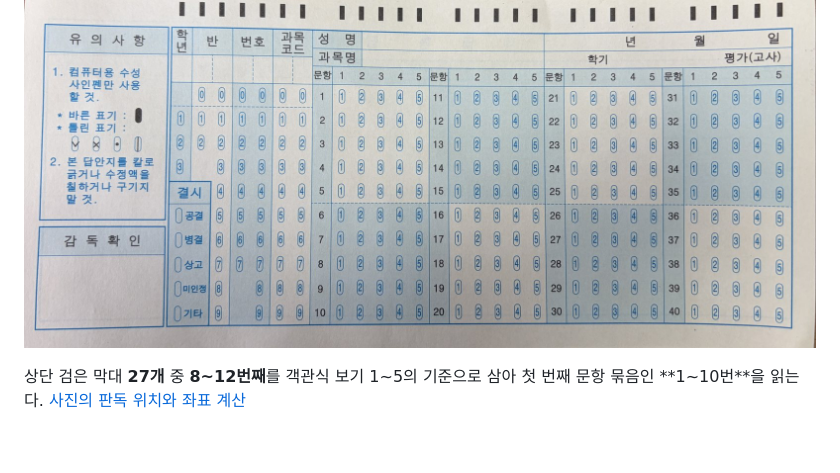
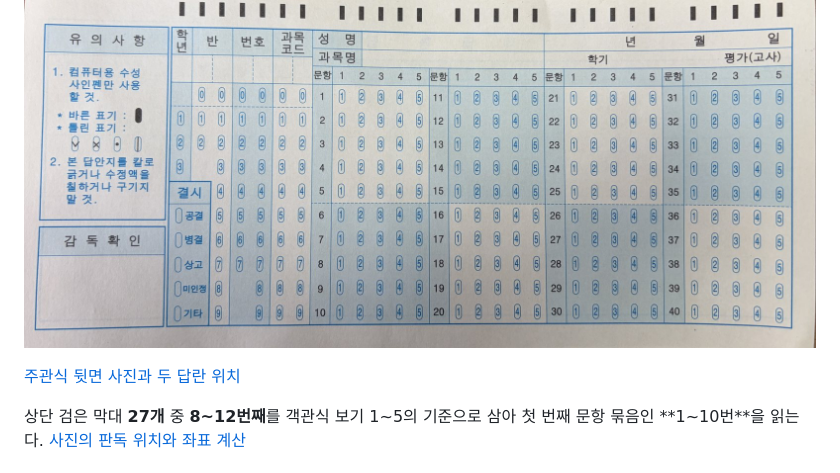
Before and after one commit to yumyum1215/26SoC_Term_Project_OMR_Reader, a Markdown page: README.md, the part around the change. Drawn GitHub-style; blank space fills up the shorter version.

```diff
--- a/README.md
+++ b/README.md
@@ -33,6 +33,8 @@ flowchart LR
 
 [![실제 OMR 카드 앞면. 상단 검은 막대와 객관식 1~40번이 보인다.](docs/images/omr-card-front.jpg)](docs/omr-card.md)
 
+[주관식 뒷면 사진과 두 답란 위치](docs/omr-card.md#뒷면-주관식-답란)
+
 상단 검은 막대 **27개** 중 **8~12번째**를 객관식 보기 1~5의 기준으로 삼아 첫 번째 문항 묶음인 **1~10번**을 읽는다. [사진의 판독 위치와 좌표 계산](docs/omr-card.md)
 
 ## 과목코드
```
Also changed, not shown: docs/omr-card.md (+8 -0 lines), term_project/README.md (+1 -1 lines), docs/images/omr-card-back.jpg (added), 1 other file.
